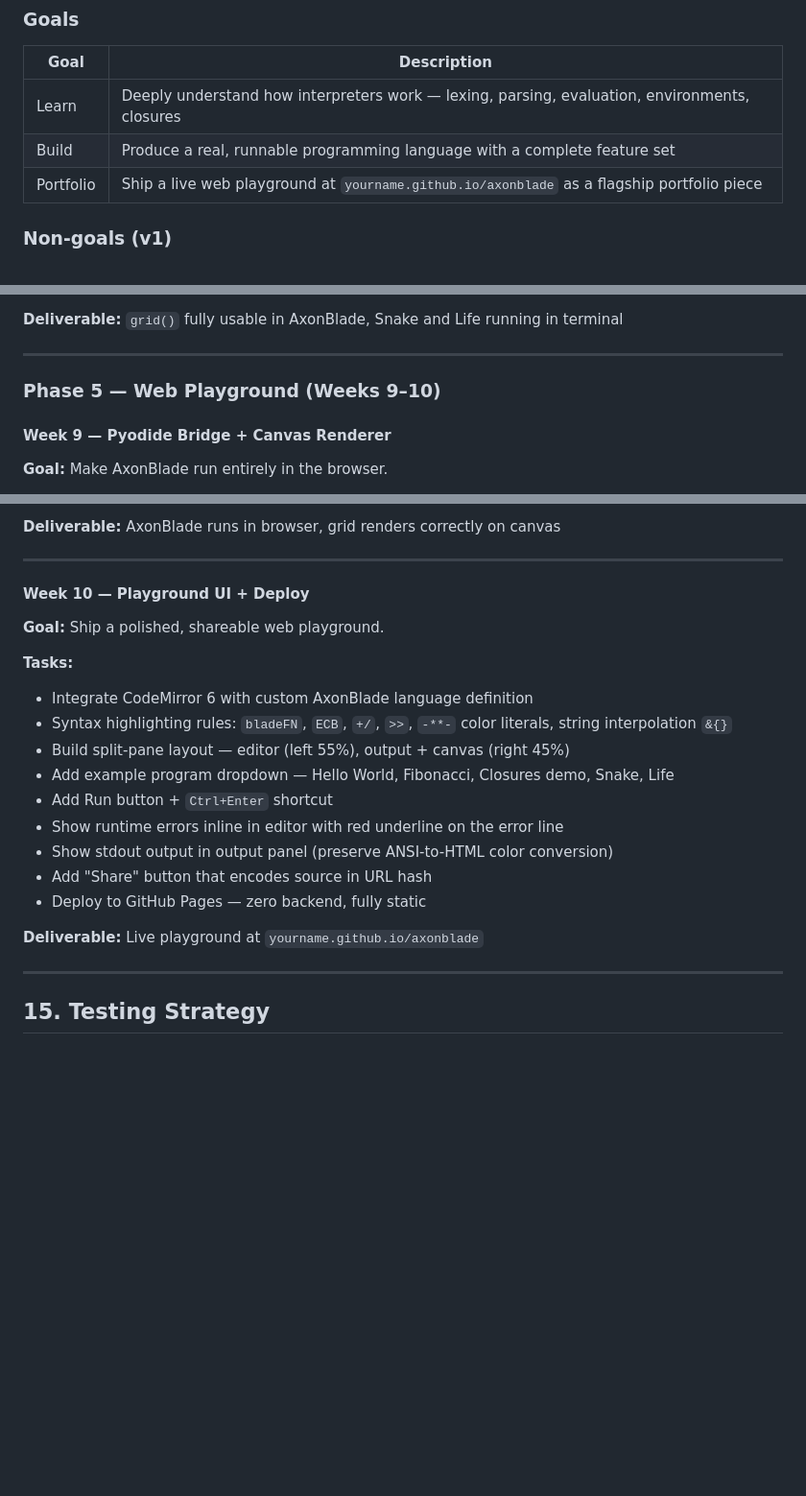
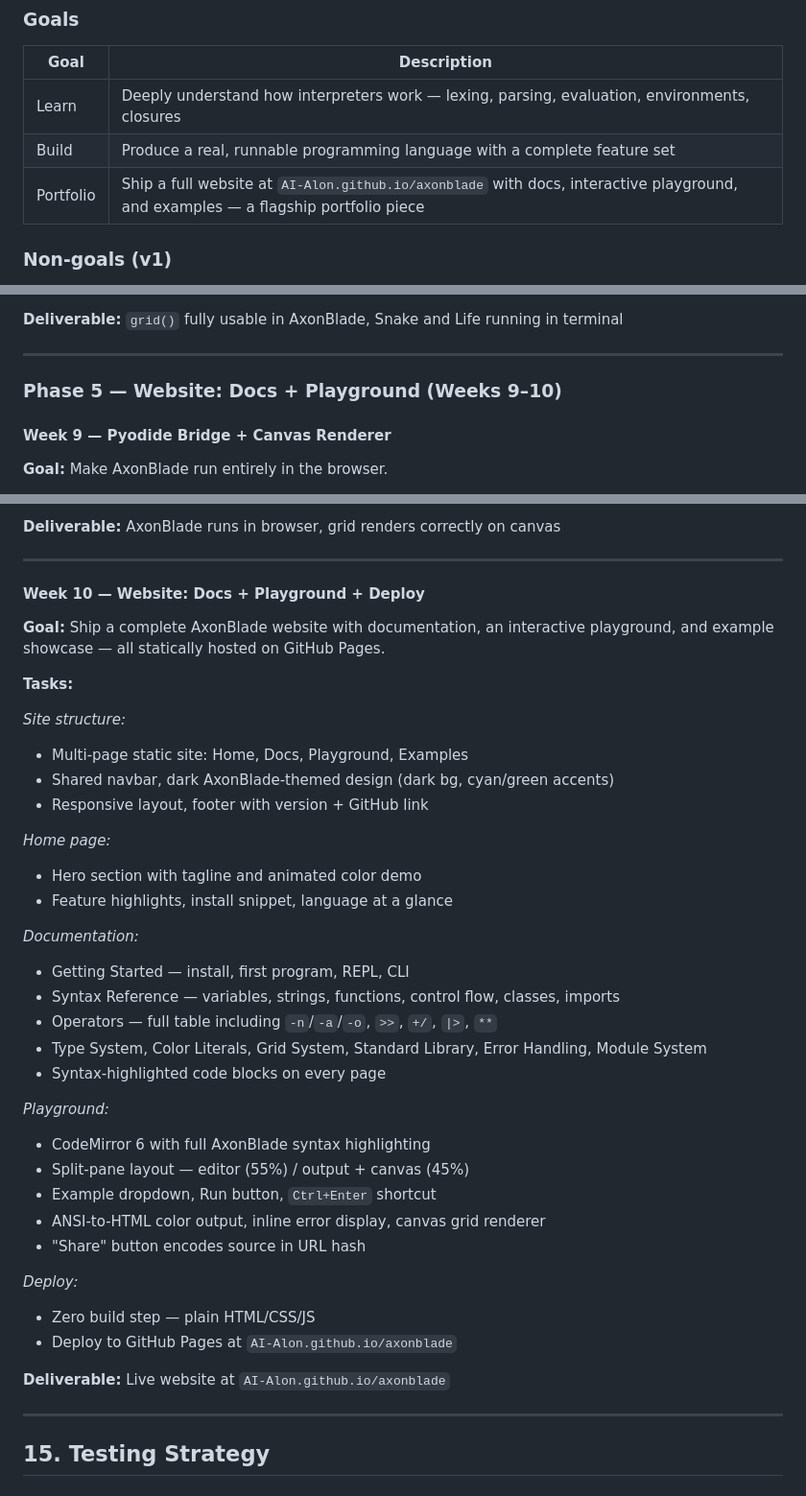
Before and after one commit to AI-Alon/axonblade, a Markdown page: ProjectPlan.md, 3 parts joined by grey strips. Shown at 96% size. Drawn GitHub-style; blank space fills up the shorter version.

```diff
--- a/ProjectPlan.md
+++ b/ProjectPlan.md
@@ -48,7 +48,7 @@ The language distinguishes itself from existing scripting languages through thre
 |------|-------------|
 | Learn | Deeply understand how interpreters work — lexing, parsing, evaluation, environments, closures |
 | Build | Produce a real, runnable programming language with a complete feature set |
-| Portfolio | Ship a live web playground at `yourname.github.io/axonblade` as a flagship portfolio piece |
+| Portfolio | Ship a full website at `AI-Alon.github.io/axonblade` with docs, interactive playground, and examples — a flagship portfolio piece |
 
 ### Non-goals (v1)
 
@@ -1283,7 +1283,7 @@ axonblade/
 
 ---
 
-### Phase 5 — Web Playground (Weeks 9–10)
+### Phase 5 — Website: Docs + Playground (Weeks 9–10)
 
 #### Week 9 — Pyodide Bridge + Canvas Renderer
 
@@ -1301,22 +1301,40 @@ axonblade/
 
 ---
 
-#### Week 10 — Playground UI + Deploy
-
-**Goal:** Ship a polished, shareable web playground.
+#### Week 10 — Website: Docs + Playground + Deploy
+
+**Goal:** Ship a complete AxonBlade website with documentation, an interactive playground, and example showcase — all statically hosted on GitHub Pages.
 
 **Tasks:**
-- Integrate CodeMirror 6 with custom AxonBlade language definition
-- Syntax highlighting rules: `bladeFN`, `ECB`, `+/`, `>>`, `-**-` color literals, string interpolation `&{}`
-- Build split-pane layout — editor (left 55%), output + canvas (right 45%)
-- Add example program dropdown — Hello World, Fibonacci, Closures demo, Snake, Life
-- Add Run button + `Ctrl+Enter` shortcut
-- Show runtime errors inline in editor with red underline on the error line
-- Show stdout output in output panel (preserve ANSI-to-HTML color conversion)
-- Add "Share" button that encodes source in URL hash
-- Deploy to GitHub Pages — zero backend, fully static
-
-**Deliverable:** Live playground at `yourname.github.io/axonblade`
+
+*Site structure:*
+- Multi-page static site: Home, Docs, Playground, Examples
+- Shared navbar, dark AxonBlade-themed design (dark bg, cyan/green accents)
+- Responsive layout, footer with version + GitHub link
+
+*Home page:*
+- Hero section with tagline and animated color demo
+- Feature highlights, install snippet, language at a glance
+
+*Documentation:*
+- Getting Started — install, first program, REPL, CLI
+- Syntax Reference — variables, strings, functions, control flow, classes, imports
+- Operators — full table including `-n`/`-a`/`-o`, `>>`, `+/`, `|>`, `**`
+- Type System, Color Literals, Grid System, Standard Library, Error Handling, Module System
+- Syntax-highlighted code blocks on every page
+
+*Playground:*
+- CodeMirror 6 with full AxonBlade syntax highlighting
+- Split-pane layout — editor (55%) / output + canvas (45%)
+- Example dropdown, Run button, `Ctrl+Enter` shortcut
+- ANSI-to-HTML color output, inline error display, canvas grid renderer
+- "Share" button encodes source in URL hash
+
+*Deploy:*
+- Zero build step — plain HTML/CSS/JS
+- Deploy to GitHub Pages at `AI-Alon.github.io/axonblade`
+
+**Deliverable:** Live website at `AI-Alon.github.io/axonblade`
 
 ---
 
```
Also changed, not shown: other parts of ProjectPlan.md (+53 -20 lines), Phases.md (+43 -26 lines).
